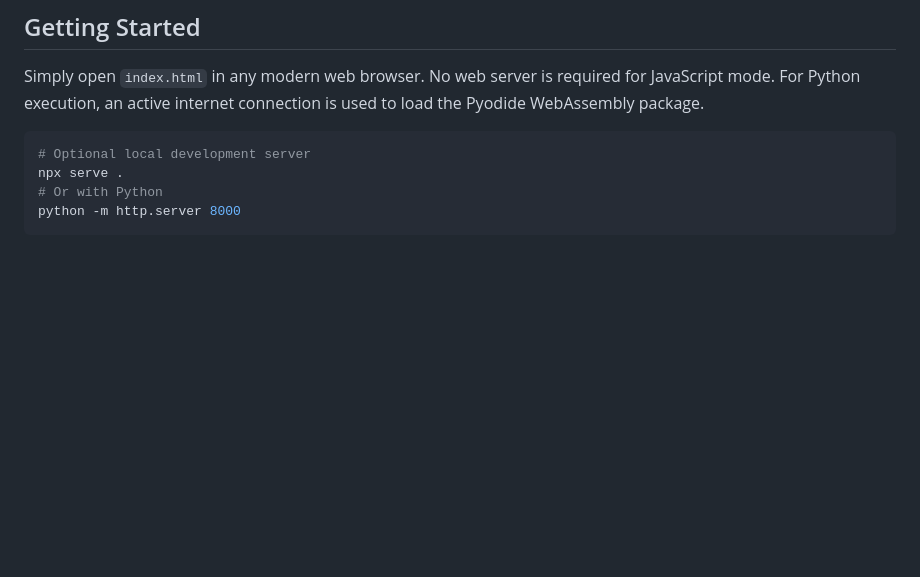
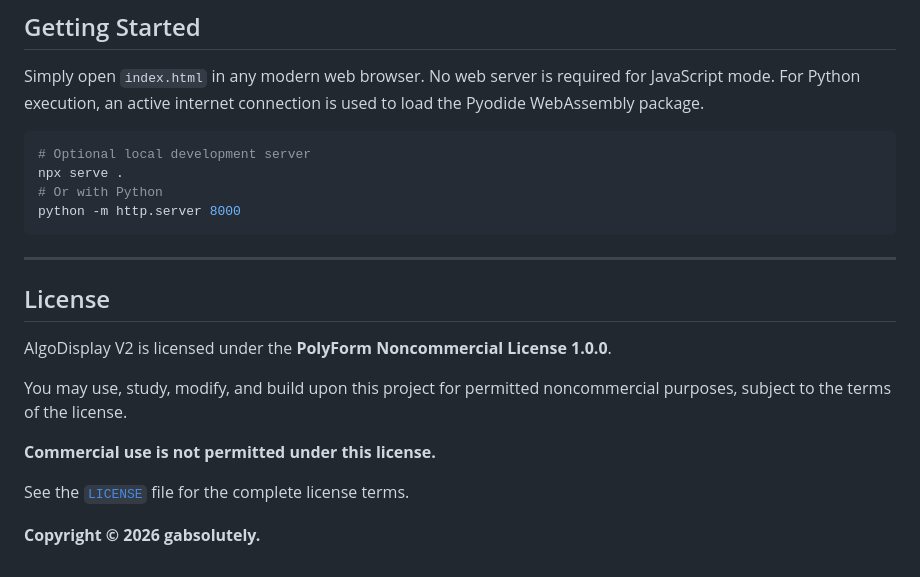
Before and after one commit to gabsolutely/AlgoDisplay-V2, a Markdown page: README.md, the part around the change. Rendered like a GitHub page; blank space fills up the shorter version.

````diff
--- a/README.md
+++ b/README.md
@@ -174,3 +174,17 @@ npx serve .
 # Or with Python
 python -m http.server 8000
 ```
+
+---
+
+## License
+
+AlgoDisplay V2 is licensed under the **PolyForm Noncommercial License 1.0.0**.
+
+You may use, study, modify, and build upon this project for permitted noncommercial purposes, subject to the terms of the license.
+
+**Commercial use is not permitted under this license.**
+
+See the [`LICENSE`](./LICENSE) file for the complete license terms.
+
+**Copyright © 2026 gabsolutely.**
````
